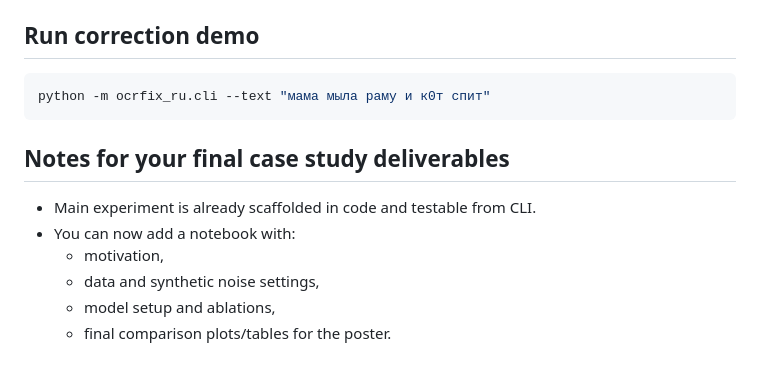
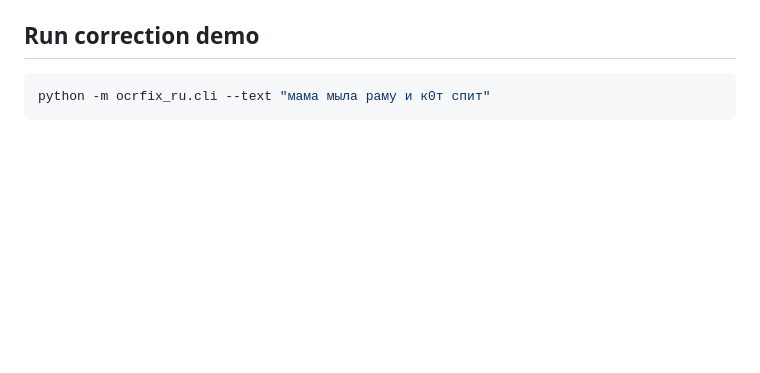
Before and after one commit to bluvvis/OCRFix-RU, a Markdown page: README.md, the part around the change. GitHub-like rendering; blank space fills up the shorter version.

````diff
--- a/README.md
+++ b/README.md
@@ -100,12 +100,3 @@ Main headline metric in `artifacts/report.json` is computed on a controlled synt
 ```bash
 python -m ocrfix_ru.cli --text "мама мыла раму и к0т спит"
 ```
-
-## Notes for your final case study deliverables
-
-- Main experiment is already scaffolded in code and testable from CLI.
-- You can now add a notebook with:
-  - motivation,
-  - data and synthetic noise settings,
-  - model setup and ablations,
-  - final comparison plots/tables for the poster.
````
